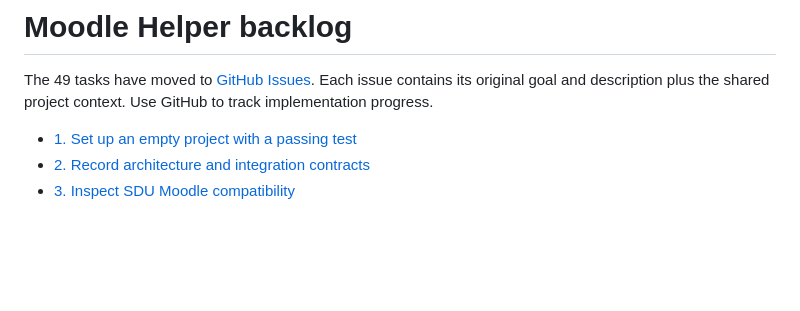
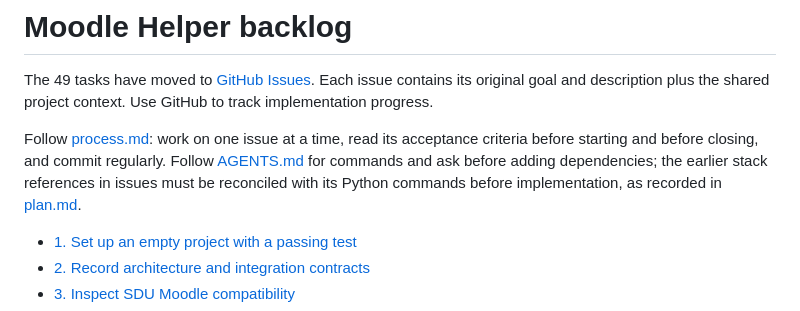
Before and after one commit to Ramung55/MoodleHelper, a Markdown page: _docs/tasks.md, the part around the change. GitHub-like rendering; blank space fills up the shorter version.

```diff
--- a/_docs/tasks.md
+++ b/_docs/tasks.md
@@ -1,6 +1,8 @@
 # Moodle Helper backlog
 
 The 49 tasks have moved to [GitHub Issues](https://github.com/Ramung55/MoodleHelper/issues). Each issue contains its original goal and description plus the shared project context. Use GitHub to track implementation progress.
+
+Follow [process.md](process.md): work on one issue at a time, read its acceptance criteria before starting and before closing, and commit regularly. Follow [AGENTS.md](../AGENTS.md) for commands and ask before adding dependencies; the earlier stack references in issues must be reconciled with its Python commands before implementation, as recorded in [plan.md](plan.md).
 
 - [1. Set up an empty project with a passing test](https://github.com/Ramung55/MoodleHelper/issues/1)
 - [2. Record architecture and integration contracts](https://github.com/Ramung55/MoodleHelper/issues/2)
```
Also changed, not shown: _docs/plan.md (+14 -2 lines).
